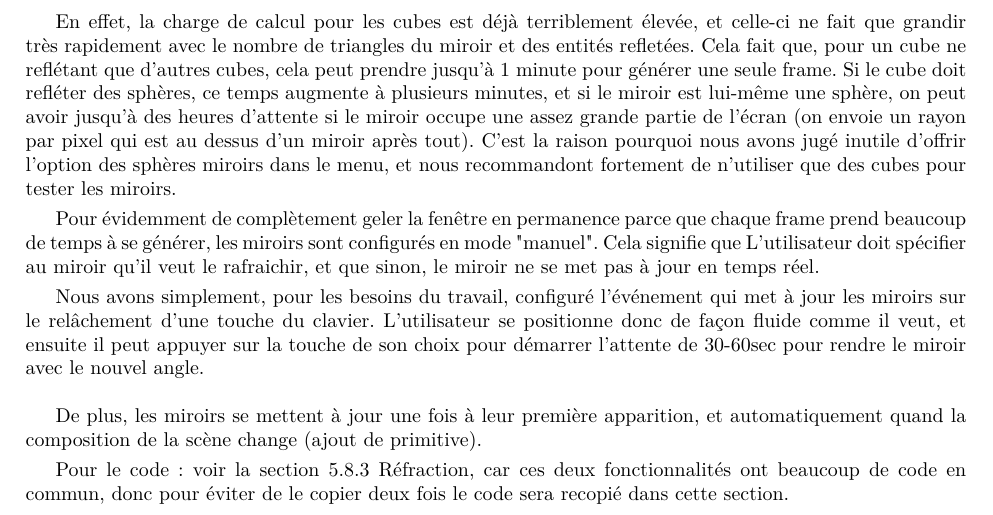
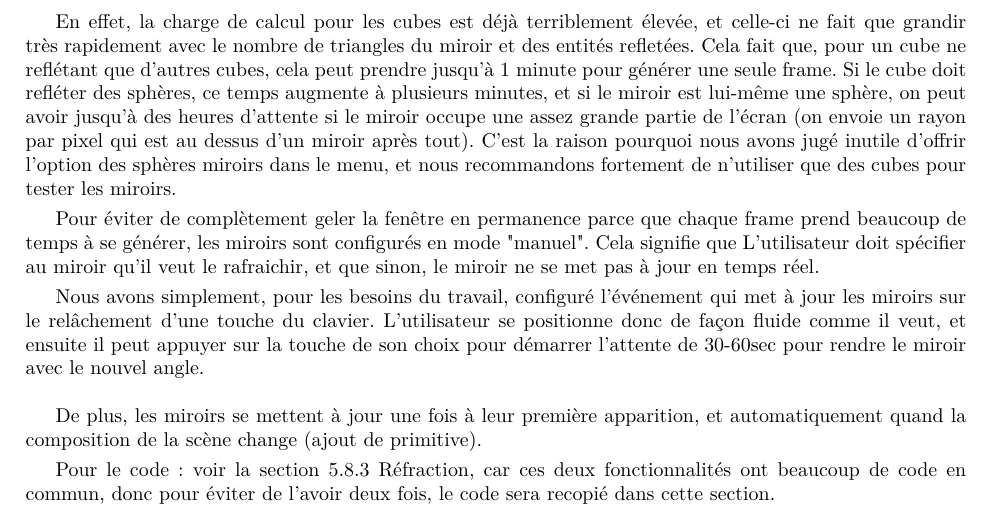
Before and after one commit to Jouramie/IFT-3100-Infographie, a LaTeX document (docs/Rapport.tex, which reads docs/tex/fonctionnalite.tex): part of page 44 of 62, cut so that both start at the same text. Compiled offline with pdfLaTeX.

Commit message:
fautes d'orthographe

```diff
--- a/docs/tex/fonctionnalite.tex
+++ b/docs/tex/fonctionnalite.tex
@@ -1230,11 +1230,11 @@ Il est techniquement aussi possible de créer des sphères miroir, mais nous n'a
 
 \smallskip
 
-En effet, la charge de calcul pour les cubes est déjà terriblement élevée, et celle-ci ne fait que grandir très rapidement avec le nombre de triangles du miroir et des entités refletées. Cela fait que, pour un cube ne reflétant que d'autres cubes, cela peut prendre jusqu'à 1 minute pour générer une seule frame. Si le cube doit refléter des sphères, ce temps augmente à plusieurs minutes, et si le miroir est lui-même une sphère, on peut avoir jusqu'à des heures d'attente si le miroir occupe une assez grande partie de l'écran (on envoie un rayon par pixel qui est au dessus d'un miroir après tout). C'est la raison pourquoi nous avons jugé inutile d'offrir l'option des sphères miroirs dans le menu, et nous recommandont fortement de n'utiliser que des cubes pour tester les miroirs.
+En effet, la charge de calcul pour les cubes est déjà terriblement élevée, et celle-ci ne fait que grandir très rapidement avec le nombre de triangles du miroir et des entités refletées. Cela fait que, pour un cube ne reflétant que d'autres cubes, cela peut prendre jusqu'à 1 minute pour générer une seule frame. Si le cube doit refléter des sphères, ce temps augmente à plusieurs minutes, et si le miroir est lui-même une sphère, on peut avoir jusqu'à des heures d'attente si le miroir occupe une assez grande partie de l'écran (on envoie un rayon par pixel qui est au dessus d'un miroir après tout). C'est la raison pourquoi nous avons jugé inutile d'offrir l'option des sphères miroirs dans le menu, et nous recommandons fortement de n'utiliser que des cubes pour tester les miroirs.
 
 \smallskip
 
-Pour évidemment de complètement geler la fenêtre en permanence parce que chaque frame prend beaucoup de temps à se générer, les miroirs sont configurés en mode "manuel". Cela signifie que L'utilisateur doit spécifier au miroir qu'il veut le rafraichir, et que sinon, le miroir ne se met pas à jour en temps réel.
+Pour éviter de complètement geler la fenêtre en permanence parce que chaque frame prend beaucoup de temps à se générer, les miroirs sont configurés en mode "manuel". Cela signifie que L'utilisateur doit spécifier au miroir qu'il veut le rafraichir, et que sinon, le miroir ne se met pas à jour en temps réel.
 
 \begin{figure}[h]
 	\centering
@@ -1259,7 +1259,7 @@ De plus, les miroirs se mettent à jour une fois à leur première apparition, e
 
 \smallskip
 
-Pour le code: voir la section 5.8.3 Réfraction, car ces deux fonctionnalités ont beaucoup de code en commun, donc pour éviter de le copier deux fois le code sera recopié dans cette section.
+Pour le code: voir la section 5.8.3 Réfraction, car ces deux fonctionnalités ont beaucoup de code en commun, donc pour éviter de l'avoir deux fois, le code sera recopié dans cette section.
 
 \newpage
 
```
